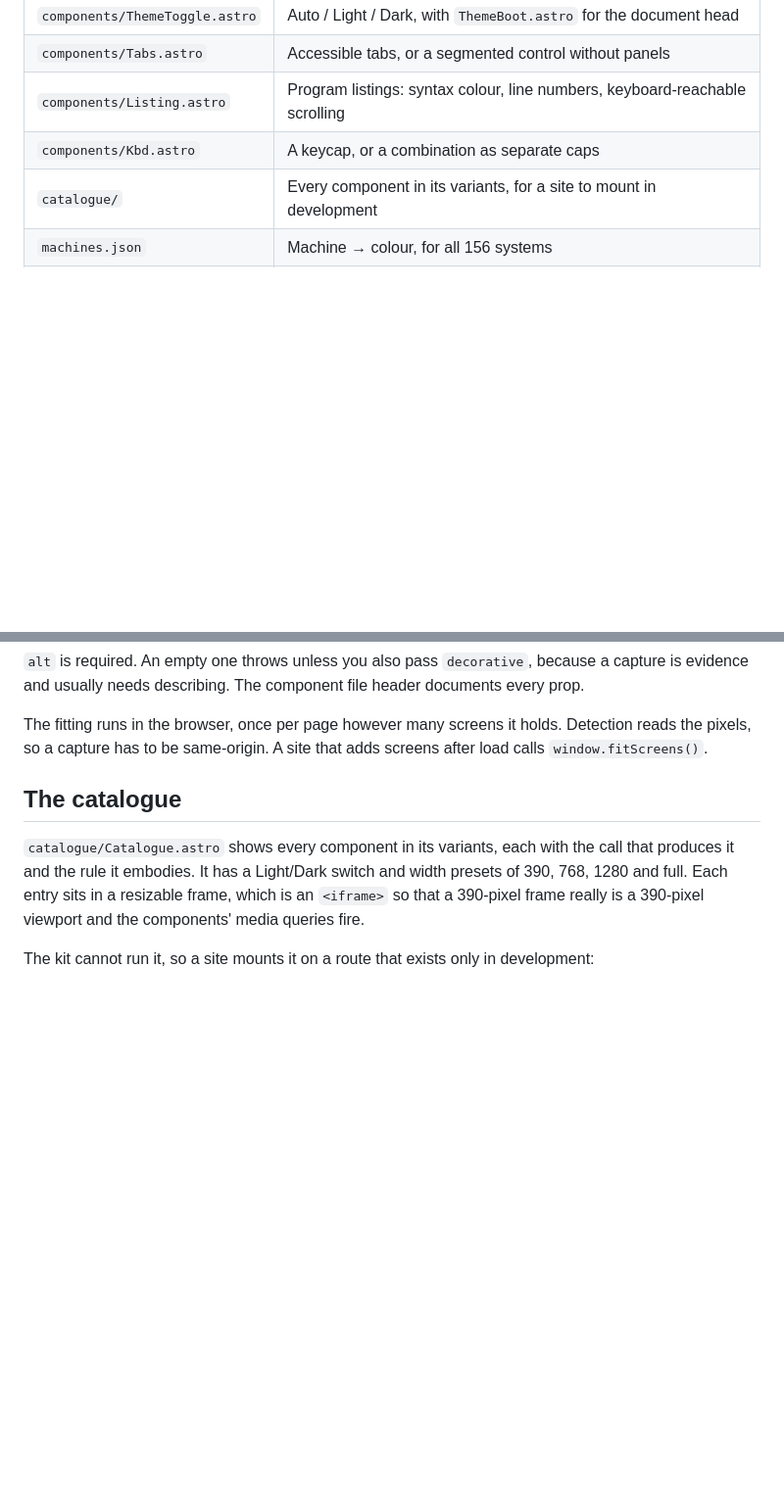
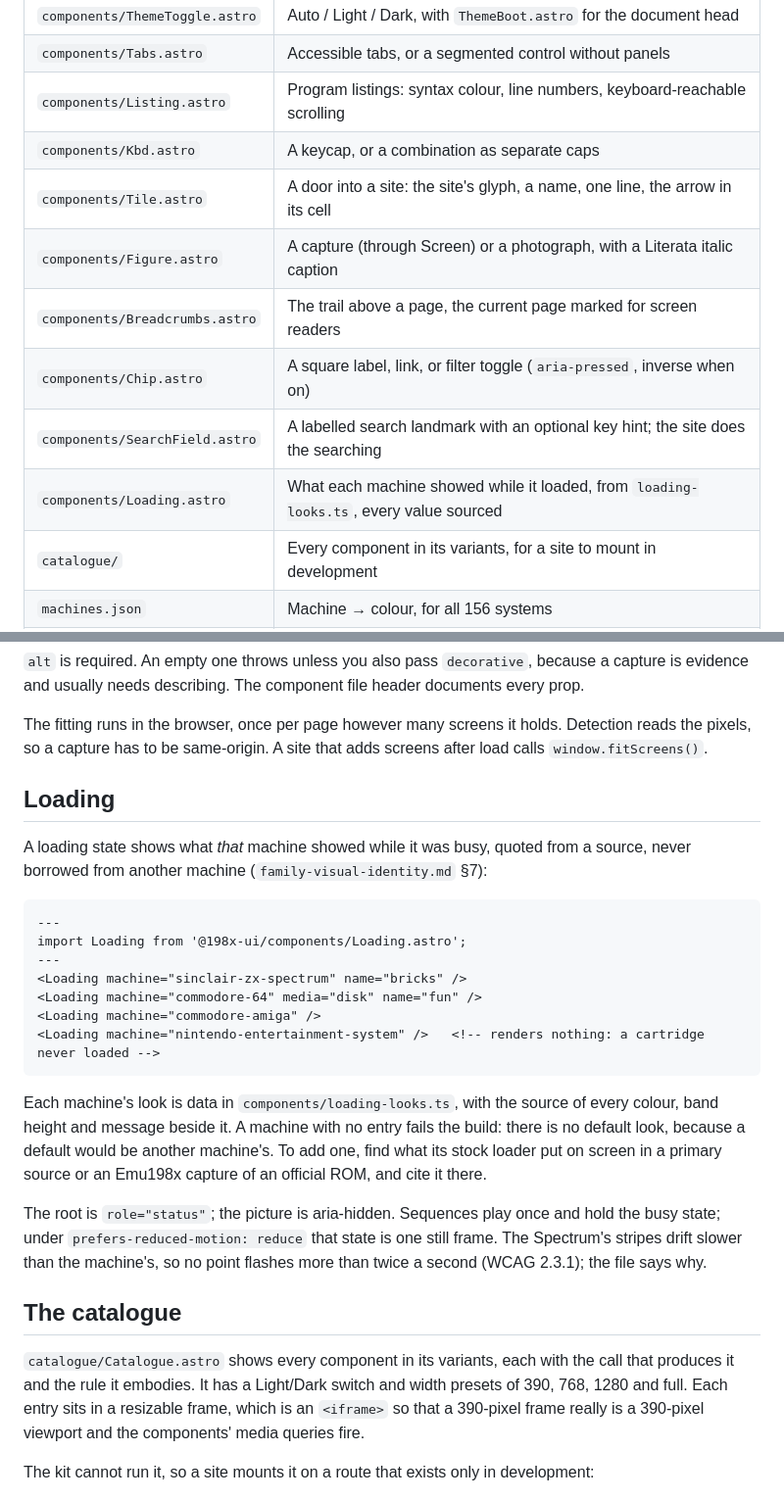
Before and after one commit to stevehill1981/198x-ui, a Markdown page: README.md, 2 parts joined by grey strips. Shown at 98% size. GitHub-like rendering; blank space fills up the shorter version.

Commit message:
List the composites and Loading in the README

````diff
--- a/README.md
+++ b/README.md
@@ -25,6 +25,12 @@ nothing, and the style inside it is called `House198x` either way.
 | `components/Tabs.astro` | Accessible tabs, or a segmented control without panels |
 | `components/Listing.astro` | Program listings: syntax colour, line numbers, keyboard-reachable scrolling |
 | `components/Kbd.astro` | A keycap, or a combination as separate caps |
+| `components/Tile.astro` | A door into a site: the site's glyph, a name, one line, the arrow in its cell |
+| `components/Figure.astro` | A capture (through Screen) or a photograph, with a Literata italic caption |
+| `components/Breadcrumbs.astro` | The trail above a page, the current page marked for screen readers |
+| `components/Chip.astro` | A square label, link, or filter toggle (`aria-pressed`, inverse when on) |
+| `components/SearchField.astro` | A labelled search landmark with an optional key hint; the site does the searching |
+| `components/Loading.astro` | What each machine showed while it loaded, from `loading-looks.ts`, every value sourced |
 | `catalogue/` | Every component in its variants, for a site to mount in development |
 | `machines.json` | Machine → colour, for all 156 systems |
 | `wordmarks/` | The eleven plates as SVG and PNG, light and dark |
@@ -110,6 +116,32 @@ header documents every prop.
 The fitting runs in the browser, once per page however many screens it holds.
 Detection reads the pixels, so a capture has to be same-origin. A site that adds
 screens after load calls `window.fitScreens()`.
+
+## Loading
+
+A loading state shows what *that* machine showed while it was busy, quoted from
+a source, never borrowed from another machine (`family-visual-identity.md` §7):
+
+```astro
+---
+import Loading from '@198x-ui/components/Loading.astro';
+---
+<Loading machine="sinclair-zx-spectrum" name="bricks" />
+<Loading machine="commodore-64" media="disk" name="fun" />
+<Loading machine="commodore-amiga" />
+<Loading machine="nintendo-entertainment-system" />   <!-- renders nothing: a cartridge never loaded -->
+```
+
+Each machine's look is data in `components/loading-looks.ts`, with the source
+of every colour, band height and message beside it. A machine with no entry
+fails the build: there is no default look, because a default would be another
+machine's. To add one, find what its stock loader put on screen in a primary
+source or an Emu198x capture of an official ROM, and cite it there.
+
+The root is `role="status"`; the picture is aria-hidden. Sequences play once
+and hold the busy state; under `prefers-reduced-motion: reduce` that state is
+one still frame. The Spectrum's stripes drift slower than the machine's, so no
+point flashes more than twice a second (WCAG 2.3.1); the file says why.
 
 ## The catalogue
 
````
